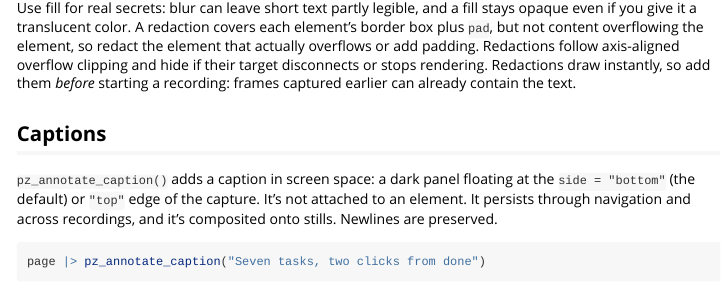
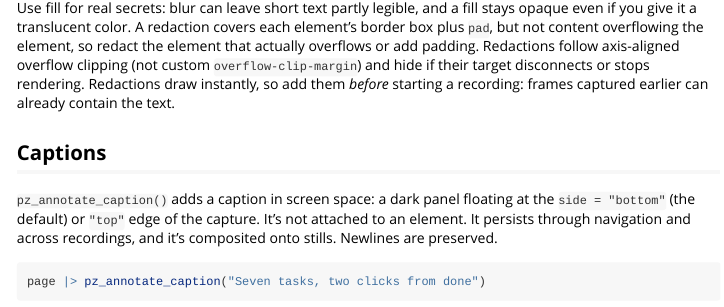
Before and after one commit to posit-dev/paparazzi, an R Markdown document (vignettes/articles/annotations.Rmd): the page in a window 1100 px wide, from 3400 px down. Rendered offline with R 4.5, knitr and Pandoc, with nearby package versions; some code elsewhere in the file could not run offline; long lines of code are wrapped.

Commit message:
docs: clarify redaction clipping limits
Document that the axis-aligned overflow approximation does not account for custom overflow-clip-margin.

Kata: qtwe

Roborev: 1368

````diff
--- a/vignettes/articles/annotations.Rmd
+++ b/vignettes/articles/annotations.Rmd
@@ -120,7 +120,7 @@ page |> pz_screenshot(target = "#notes", frame = pz_frame(pad = 24, target_box =
 page |> pz_annotate_clear()
 ```
 
-Use fill for real secrets: blur can leave short text partly legible, and a fill stays opaque even if you give it a translucent color. A redaction covers each element's border box plus `pad`, but not content overflowing the element, so redact the element that actually overflows or add padding. Redactions follow axis-aligned overflow clipping and hide if their target disconnects or stops rendering. Redactions draw instantly, so add them *before* starting a recording: frames captured earlier can already contain the text.
+Use fill for real secrets: blur can leave short text partly legible, and a fill stays opaque even if you give it a translucent color. A redaction covers each element's border box plus `pad`, but not content overflowing the element, so redact the element that actually overflows or add padding. Redactions follow axis-aligned overflow clipping (not custom `overflow-clip-margin`) and hide if their target disconnects or stops rendering. Redactions draw instantly, so add them *before* starting a recording: frames captured earlier can already contain the text.
 
 ## Captions
 
````
Also changed, not shown: R/annotate.R (+6 -5 lines), .agents/SPEC.md, 1 other file.
